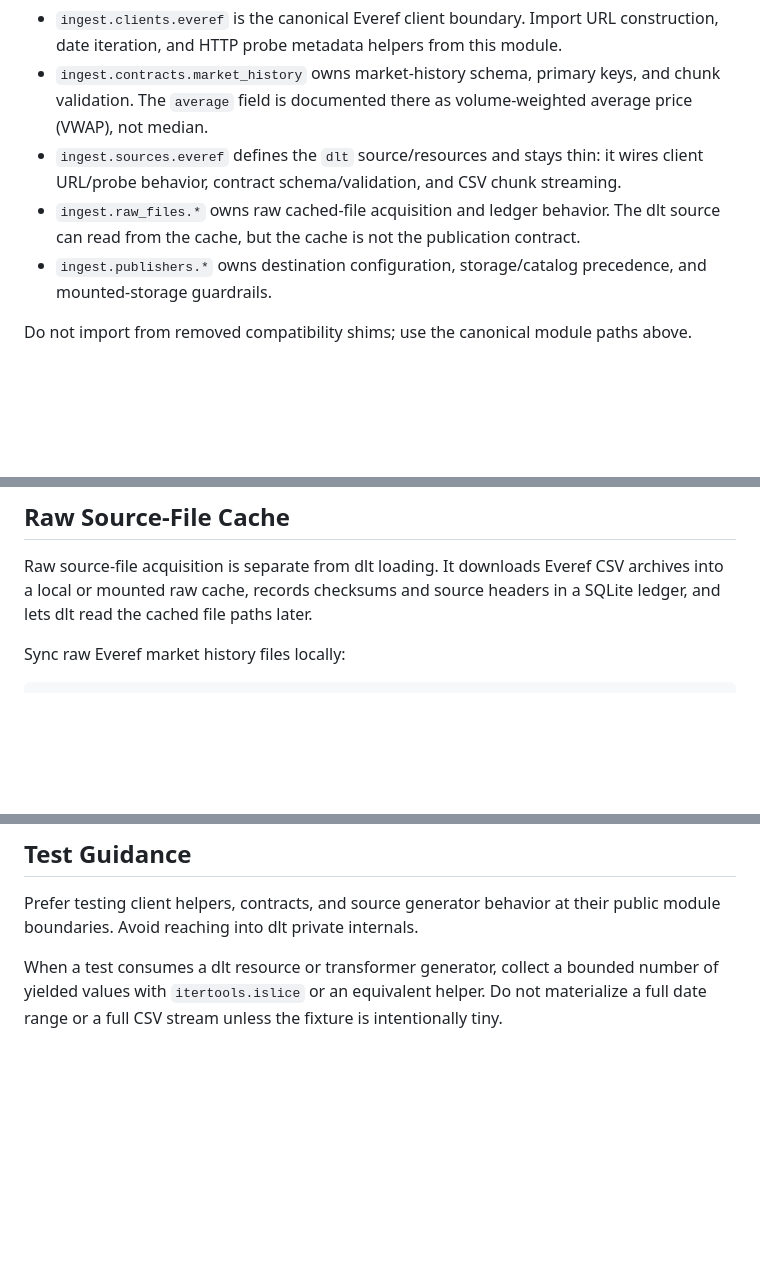
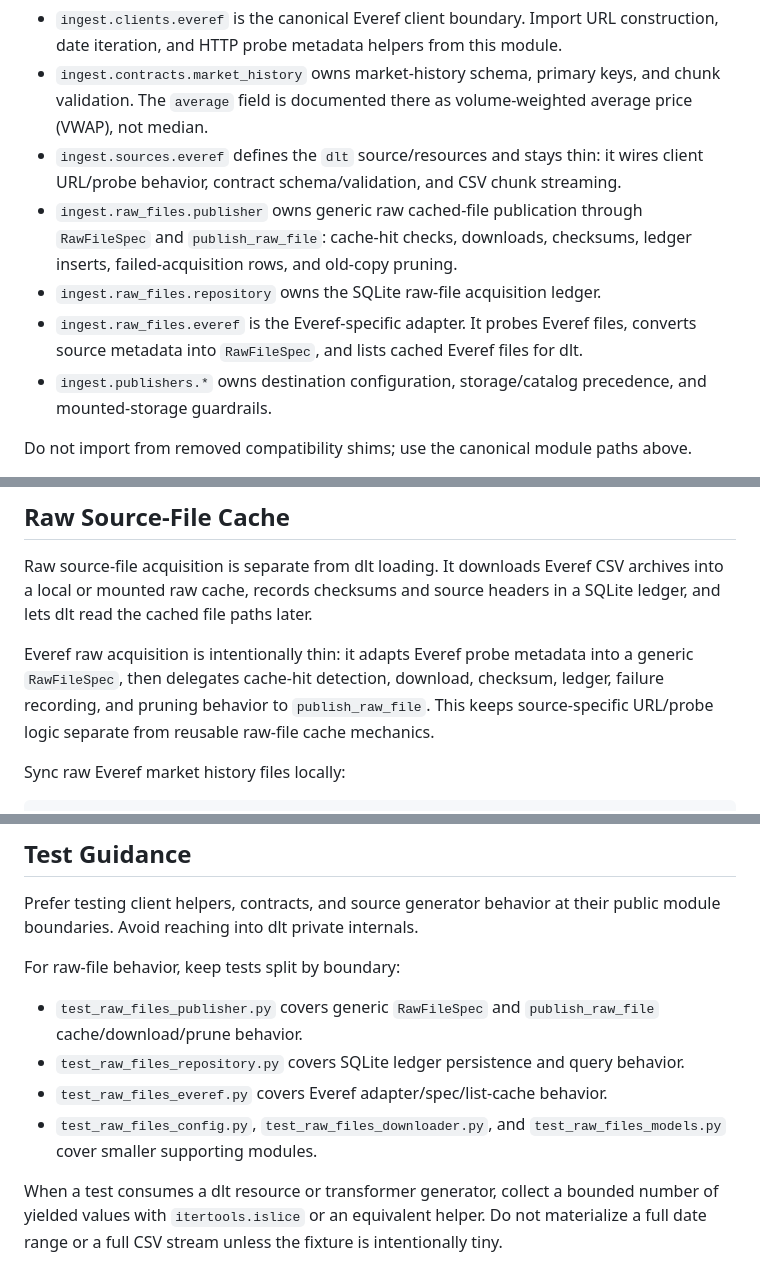
Before and after one commit to RichardNooooh/EVEOnlineAnalytics, a Markdown page: ingestion/README.md, 3 parts joined by grey strips. Drawn GitHub-style; blank space fills up the shorter version.

Commit message:
docs: Document raw-file boundaries
docs: Document generic raw-file publisher, SQLite repository, and Everef adapter responsibilities.
docs: Add raw-file test boundary guidance for future ingestion changes.

Co-Authored-By: GPT-5.5 (high) via OpenCode

```diff
--- a/ingestion/README.md
+++ b/ingestion/README.md
@@ -18,8 +18,12 @@ Everef ingestion keeps source concerns split across small modules:
   price (VWAP), not median.
 - `ingest.sources.everef` defines the `dlt` source/resources and stays thin: it wires
   client URL/probe behavior, contract schema/validation, and CSV chunk streaming.
-- `ingest.raw_files.*` owns raw cached-file acquisition and ledger behavior. The dlt
-  source can read from the cache, but the cache is not the publication contract.
+- `ingest.raw_files.publisher` owns generic raw cached-file publication through
+  `RawFileSpec` and `publish_raw_file`: cache-hit checks, downloads, checksums,
+  ledger inserts, failed-acquisition rows, and old-copy pruning.
+- `ingest.raw_files.repository` owns the SQLite raw-file acquisition ledger.
+- `ingest.raw_files.everef` is the Everef-specific adapter. It probes Everef files,
+  converts source metadata into `RawFileSpec`, and lists cached Everef files for dlt.
 - `ingest.publishers.*` owns destination configuration, storage/catalog precedence, and
   mounted-storage guardrails.
 
@@ -105,6 +109,11 @@ uv run --locked pytest
 Raw source-file acquisition is separate from dlt loading. It downloads Everef CSV
 archives into a local or mounted raw cache, records checksums and source headers in a
 SQLite ledger, and lets dlt read the cached file paths later.
+
+Everef raw acquisition is intentionally thin: it adapts Everef probe metadata into a
+generic `RawFileSpec`, then delegates cache-hit detection, download, checksum, ledger,
+failure recording, and pruning behavior to `publish_raw_file`. This keeps source-specific
+URL/probe logic separate from reusable raw-file cache mechanics.
 
 Sync raw Everef market history files locally:
 
@@ -199,6 +208,15 @@ publication contract and DuckLake merge/delete-insert behavior.
 Prefer testing client helpers, contracts, and source generator behavior at their public
 module boundaries. Avoid reaching into dlt private internals.
 
+For raw-file behavior, keep tests split by boundary:
+
+- `test_raw_files_publisher.py` covers generic `RawFileSpec` and `publish_raw_file`
+  cache/download/prune behavior.
+- `test_raw_files_repository.py` covers SQLite ledger persistence and query behavior.
+- `test_raw_files_everef.py` covers Everef adapter/spec/list-cache behavior.
+- `test_raw_files_config.py`, `test_raw_files_downloader.py`, and
+  `test_raw_files_models.py` cover smaller supporting modules.
+
 When a test consumes a dlt resource or transformer generator, collect a bounded number
 of yielded values with `itertools.islice` or an equivalent helper. Do not materialize a
 full date range or a full CSV stream unless the fixture is intentionally tiny.
```
